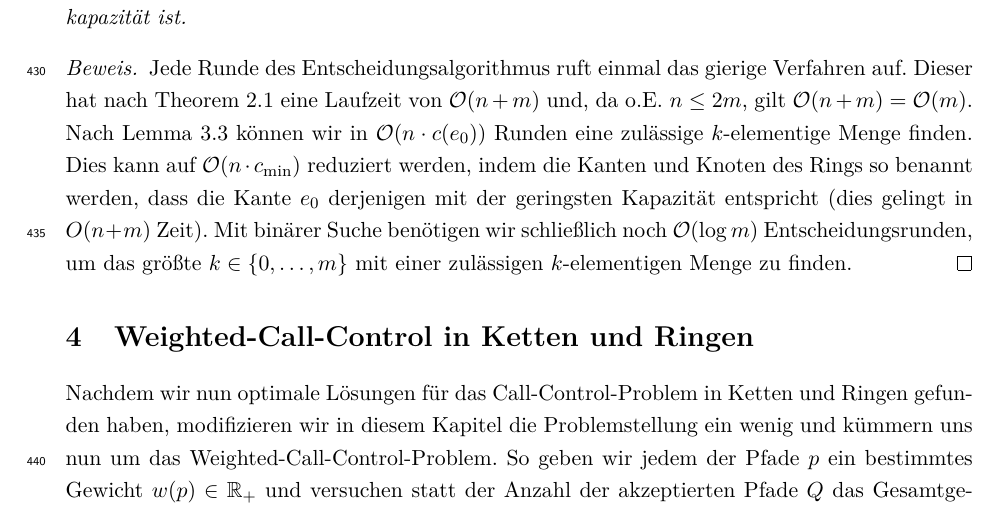
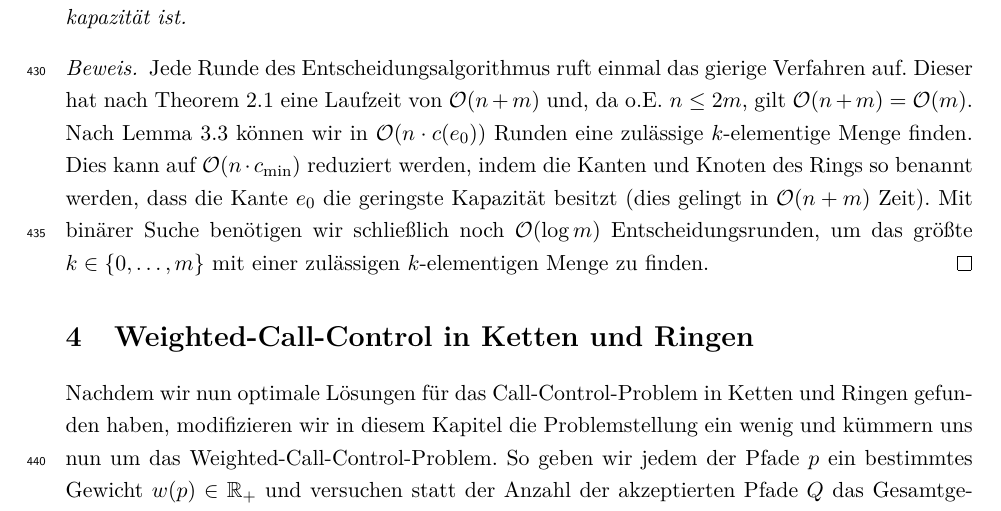
Before and after one commit to Schedulaar/call-control, a LaTeX document (src/main.tex, which reads src/call-control-in-rings.tex): part of page 12 of 15, cut so that both start at the same text. Compiled offline with pdfLaTeX.

Commit message:
Small adjustments to rings

```diff
--- a/src/call-control-in-rings.tex
+++ b/src/call-control-in-rings.tex
@@ -195,7 +195,7 @@ Unsere Ergebnisse können wir nun im folgenden Theorem zusammenfassen:
     $n \leq 2m$, gilt $\mathcal O(n+m) = \mathcal O(m)$.
     Nach Lemma~\ref{lem:decisionProcedure} können wir in $\mathcal O(n \cdot c(e_0))$ Runden eine zulässige $k$-elementige Menge finden.
     Dies kann auf $\mathcal O(n \cdot c_{\min})$ reduziert werden, indem die Kanten und Knoten des Rings so benannt werden, dass
-    die Kante $e_0$ derjenigen mit der geringsten Kapazität entspricht (dies gelingt in $\mathcal \mathcal O(n+m)$ Zeit).
+    die Kante $e_0$ die geringste Kapazität besitzt (dies gelingt in $\mathcal O(n+m)$ Zeit).
     Mit binärer Suche benötigen wir schließlich noch $\mathcal O(\log m)$ Entscheidungsrunden, um das größte $k \in \{0, \dots, m\}$
     mit einer zulässigen $k$-elementigen Menge zu finden.
 \end{proof}
```
